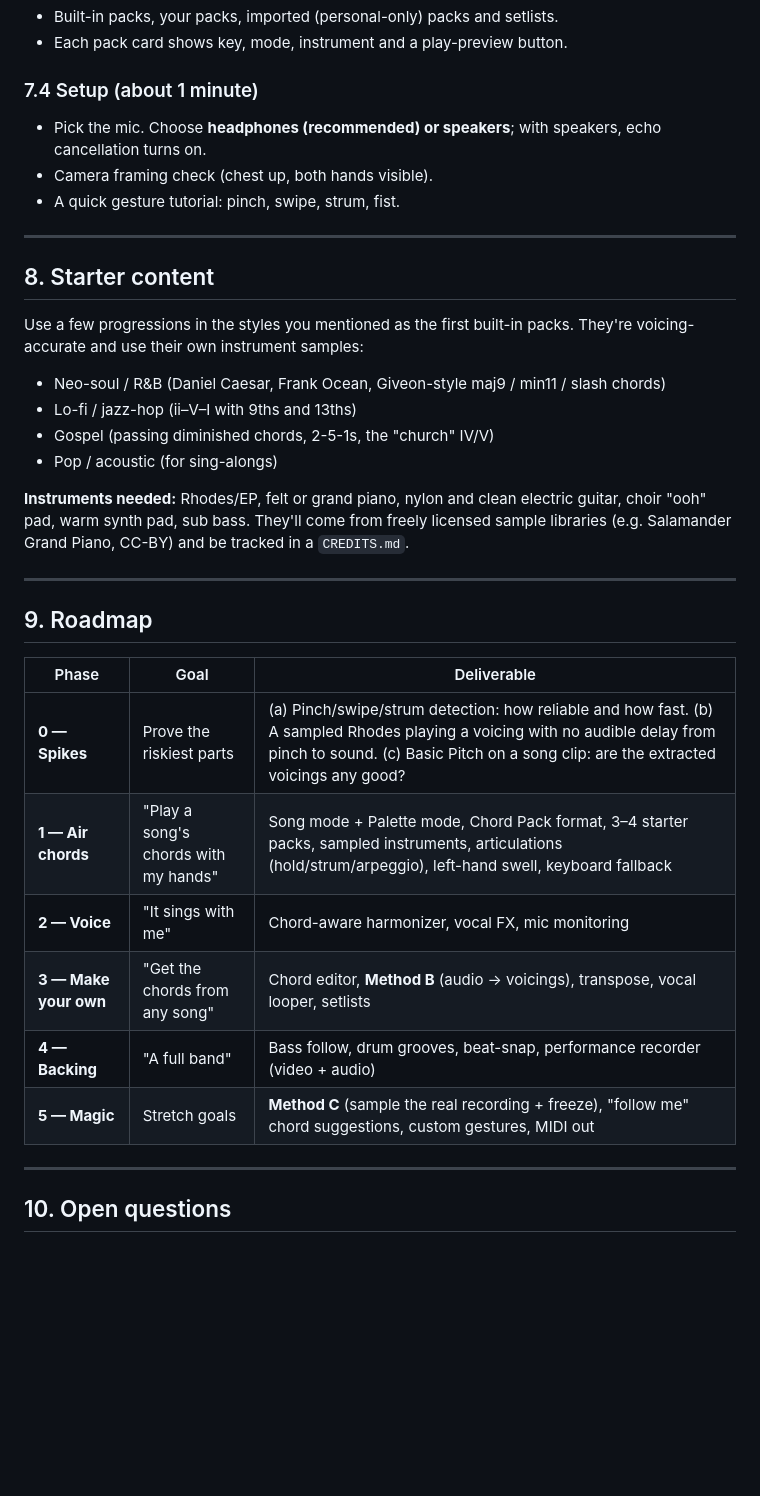
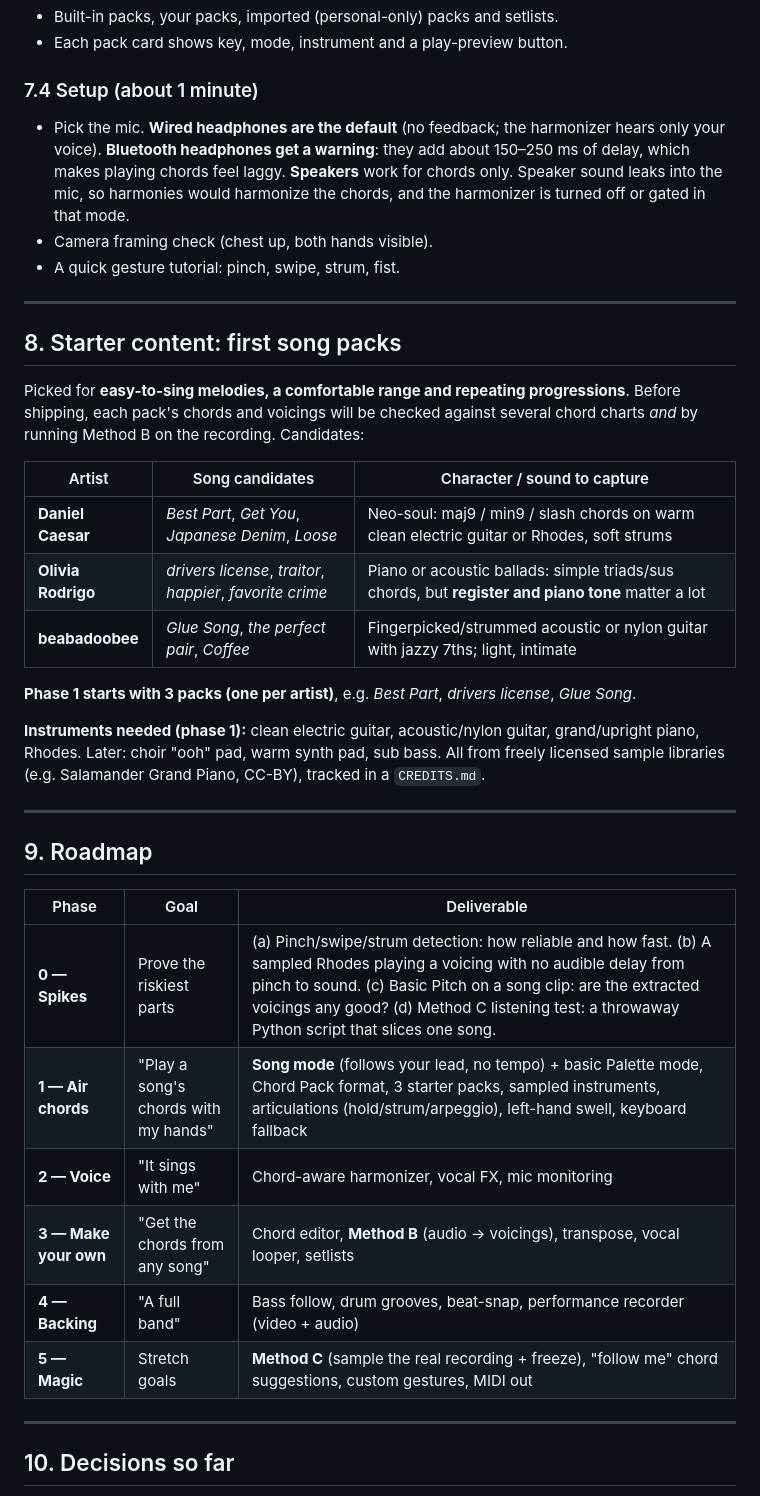
Before and after one commit to addetude/singa, a Markdown page: docs/PLAN.md, the part around one of its changes. GitHub-like rendering; blank space fills up the shorter version.

```diff
--- a/docs/PLAN.md
+++ b/docs/PLAN.md
@@ -180,24 +195,32 @@ Palette mode shows chord pads floating over the camera view instead of the NOW/N
 - Each pack card shows key, mode, instrument and a play-preview button.
 
 ### 7.4 Setup (about 1 minute)
-- Pick the mic. Choose **headphones (recommended) or speakers**; with speakers, echo cancellation turns on.
+- Pick the mic. **Wired headphones are the default** (no feedback; the harmonizer hears only your
+  voice). **Bluetooth headphones get a warning**: they add about 150–250 ms of delay, which makes
+  playing chords feel laggy. **Speakers** work for chords only. Speaker sound leaks into the mic,
+  so harmonies would harmonize the chords, and the harmonizer is turned off or gated in that mode.
 - Camera framing check (chest up, both hands visible).
 - A quick gesture tutorial: pinch, swipe, strum, fist.
 
 ---
 
-## 8. Starter content
+## 8. Starter content: first song packs
 
-Use a few progressions in the styles you mentioned as the first built-in packs. They're
-voicing-accurate and use their own instrument samples:
-- Neo-soul / R&B (Daniel Caesar, Frank Ocean, Giveon-style maj9 / min11 / slash chords)
-- Lo-fi / jazz-hop (ii–V–I with 9ths and 13ths)
-- Gospel (passing diminished chords, 2-5-1s, the "church" IV/V)
-- Pop / acoustic (for sing-alongs)
+Picked for **easy-to-sing melodies, a comfortable range and repeating progressions**. Before shipping, each
+pack's chords and voicings will be checked against several chord charts *and* by running Method B on the
+recording. Candidates:
 
-**Instruments needed:** Rhodes/EP, felt or grand piano, nylon and clean electric guitar, choir
-"ooh" pad, warm synth pad, sub bass. They'll come from freely licensed sample libraries
-(e.g. Salamander Grand Piano, CC-BY) and be tracked in a `CREDITS.md`.
+| Artist | Song candidates | Character / sound to capture |
+|---|---|---|
+| **Daniel Caesar** | *Best Part*, *Get You*, *Japanese Denim*, *Loose* | Neo-soul: maj9 / min9 / slash chords on warm clean electric guitar or Rhodes, soft strums |
+| **Olivia Rodrigo** | *drivers license*, *traitor*, *happier*, *favorite crime* | Piano or acoustic ballads: simple triads/sus chords, but **register and piano tone** matter a lot |
+| **beabadoobee** | *Glue Song*, *the perfect pair*, *Coffee* | Fingerpicked/strummed acoustic or nylon guitar with jazzy 7ths; light, intimate |
+
+**Phase 1 starts with 3 packs (one per artist)**, e.g. *Best Part*, *drivers license*, *Glue Song*.
+
+**Instruments needed (phase 1):** clean electric guitar, acoustic/nylon guitar, grand/upright piano,
+Rhodes. Later: choir "ooh" pad, warm synth pad, sub bass. All from freely licensed sample libraries
+(e.g. Salamander Grand Piano, CC-BY), tracked in a `CREDITS.md`.
 
 ---
 
@@ -205,8 +228,8 @@ voicing-accurate and use their own instrument samples:
 
 | Phase | Goal | Deliverable |
 |---|---|---|
-| **0 — Spikes** | Prove the riskiest parts | (a) Pinch/swipe/strum detection: how reliable and how fast. (b) A sampled Rhodes playing a voicing with no audible delay from pinch to sound. (c) Basic Pitch on a song clip: are the extracted voicings any good? |
-| **1 — Air chords** | "Play a song's chords with my hands" | Song mode + Palette mode, Chord Pack format, 3–4 starter packs, sampled instruments, articulations (hold/strum/arpeggio), left-hand swell, keyboard fallback |
+| **0 — Spikes** | Prove the riskiest parts | (a) Pinch/swipe/strum detection: how reliable and how fast. (b) A sampled Rhodes playing a voicing with no audible delay from pinch to sound. (c) Basic Pitch on a song clip: are the extracted voicings any good? (d) Method C listening test: a throwaway Python script that slices one song. |
+| **1 — Air chords** | "Play a song's chords with my hands" | **Song mode** (follows your lead, no tempo) + basic Palette mode, Chord Pack format, 3 starter packs, sampled instruments, articulations (hold/strum/arpeggio), left-hand swell, keyboard fallback |
 | **2 — Voice** | "It sings with me" | Chord-aware harmonizer, vocal FX, mic monitoring |
 | **3 — Make your own** | "Get the chords from any song" | Chord editor, **Method B** (audio → voicings), transpose, vocal looper, setlists |
 | **4 — Backing** | "A full band" | Bass follow, drum grooves, beat-snap, performance recorder (video + audio) |
@@ -214,5 +237,5 @@ voicing-accurate and use their own instrument samples:
 
 ---
 
-## 10. Open questions
+## 10. Decisions so far
 
```
Also changed, not shown: other parts of docs/PLAN.md (+28 -5 lines).
